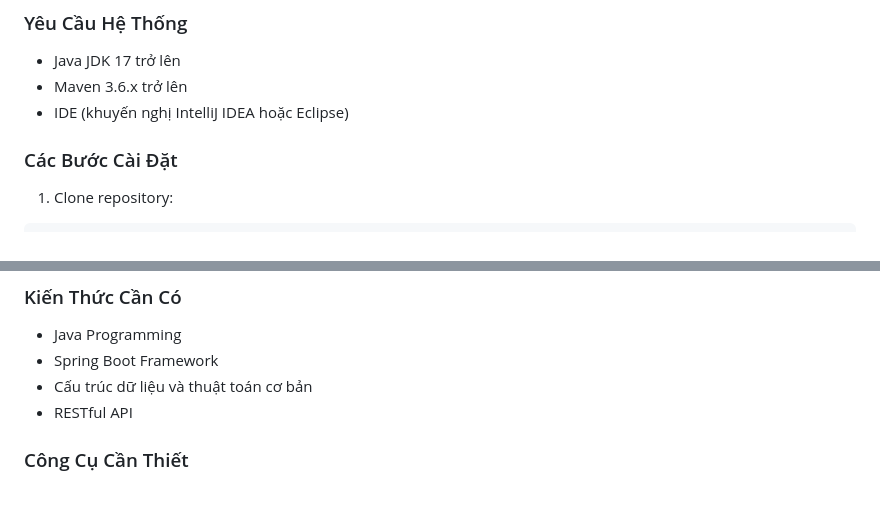
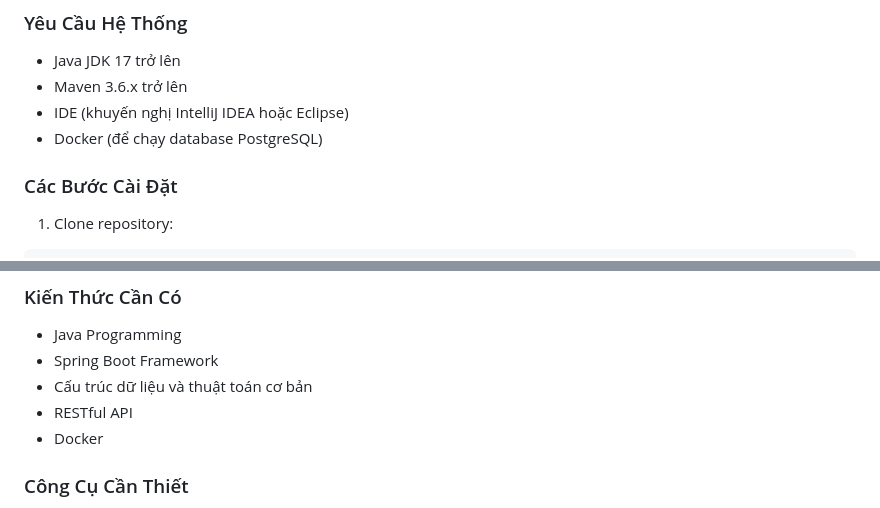
Before and after one commit to VuHSO-edu/Autocomplete-and-Spell-Checking, a Markdown page: README.md, 2 parts joined by grey strips. Drawn GitHub-style.

Commit message:
update document docker

```diff
--- a/README.md
+++ b/README.md
@@ -100,6 +100,7 @@ password: daa123
 - Java JDK 17 trở lên
 - Maven 3.6.x trở lên
 - IDE (khuyến nghị IntelliJ IDEA hoặc Eclipse)
+- Docker (để chạy database PostgreSQL)
 
 ### Các Bước Cài Đặt
 1. Clone repository:
@@ -190,6 +191,7 @@ Response:
 - Spring Boot Framework
 - Cấu trúc dữ liệu và thuật toán cơ bản
 - RESTful API
+- Docker
 
 ### Công Cụ Cần Thiết
 - Git
```
